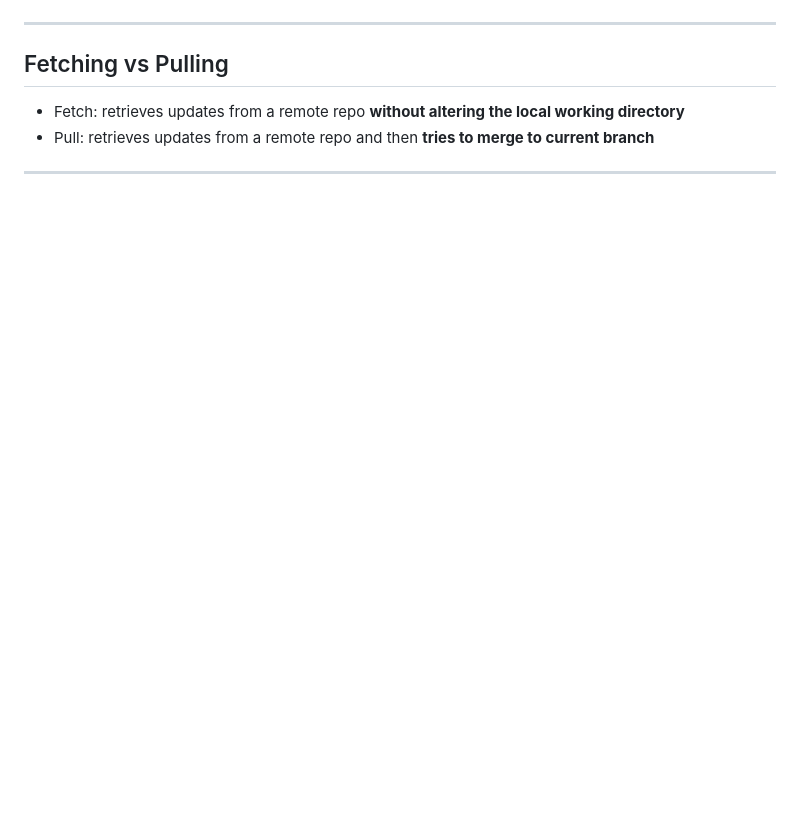
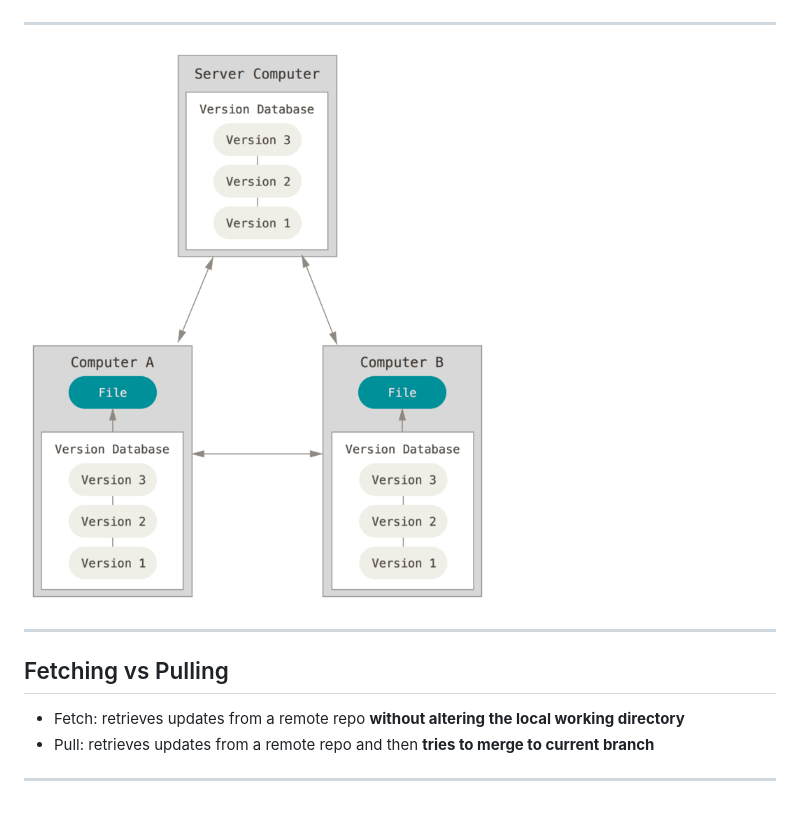
Before and after one commit to fbrusch/actam_2024, a Markdown page: versioncontrol.md, the part around the change. Rendered like a GitHub page; pictures changed too: assets/distributed.png (added); blank space fills up the shorter version.

Commit message:
version control class

```diff
--- a/versioncontrol.md
+++ b/versioncontrol.md
@@ -77,6 +77,10 @@ _Explore **more** at_ [Markdown Live Preview](https://markdownlivepreview.com/).
 
 ---
 
+![](assets/distributed.png)
+
+---
+
 ## Fetching vs Pulling
 
 - Fetch: retrieves updates from a remote repo **without altering the local working directory**
```
